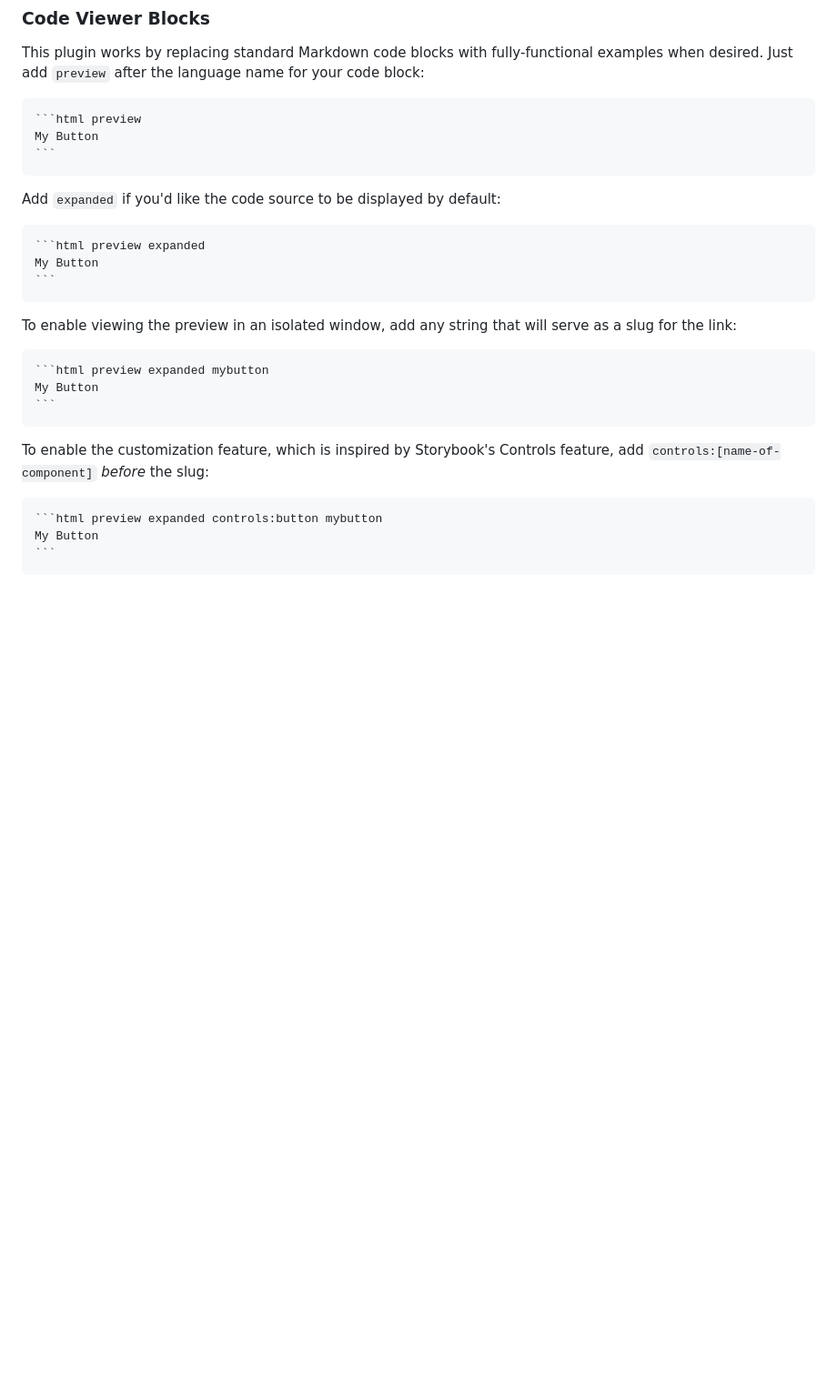
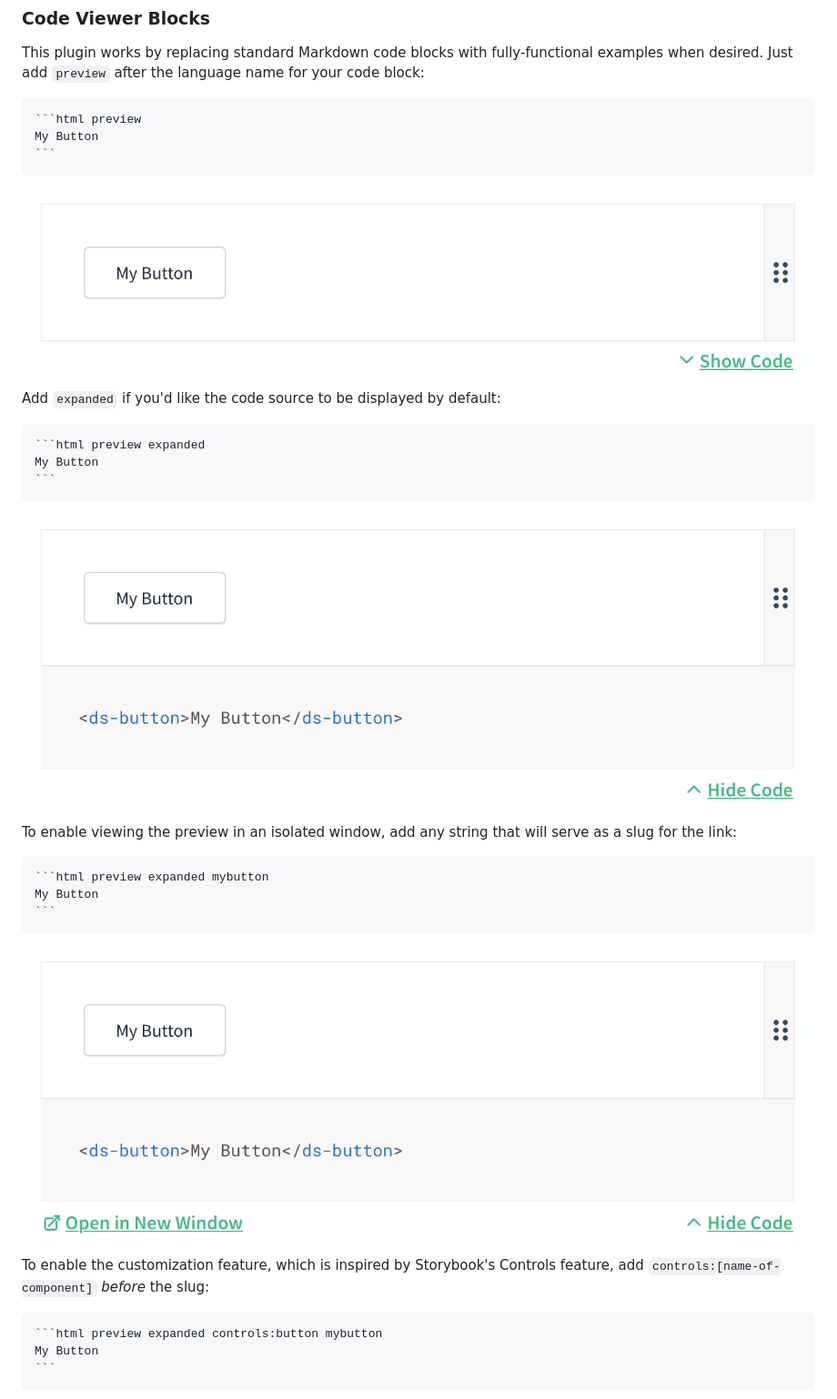
Before and after one commit to zolk/docsify-web-component-viewer, a Markdown page: README.md, the part around the change printed below. Shown: that part at 91% size. Drawn GitHub-style; pictures changed too: examples/expanded.png (added), examples/preview.png (added), examples/window.png (added); blank space fills up the shorter version.

````diff
--- a/README.md
+++ b/README.md
@@ -57,6 +57,8 @@ the language name for your code block:
 ```
 </pre>
 
+<img src="examples/preview.png">
+
 Add `expanded` if you'd like the code source to be displayed by default:
 
 <pre>
@@ -64,6 +66,8 @@ Add `expanded` if you'd like the code source to be displayed by default:
 <ds-button>My Button</ds-button>
 ```
 </pre>
+
+<img src="examples/expanded.png">
 
 To enable viewing the preview in an isolated window, add any string that will
 serve as a slug for the link:
@@ -74,6 +78,8 @@ serve as a slug for the link:
 ```
 </pre>
 
+<img src="examples/window.png">
+
 To enable the customization feature, which is inspired by Storybook's Controls
 feature, add `controls:[name-of-component]` _before_ the slug:
 
````
Also changed, not shown: other parts of README.md (+2 -0 lines), examples/controls.png (added).
